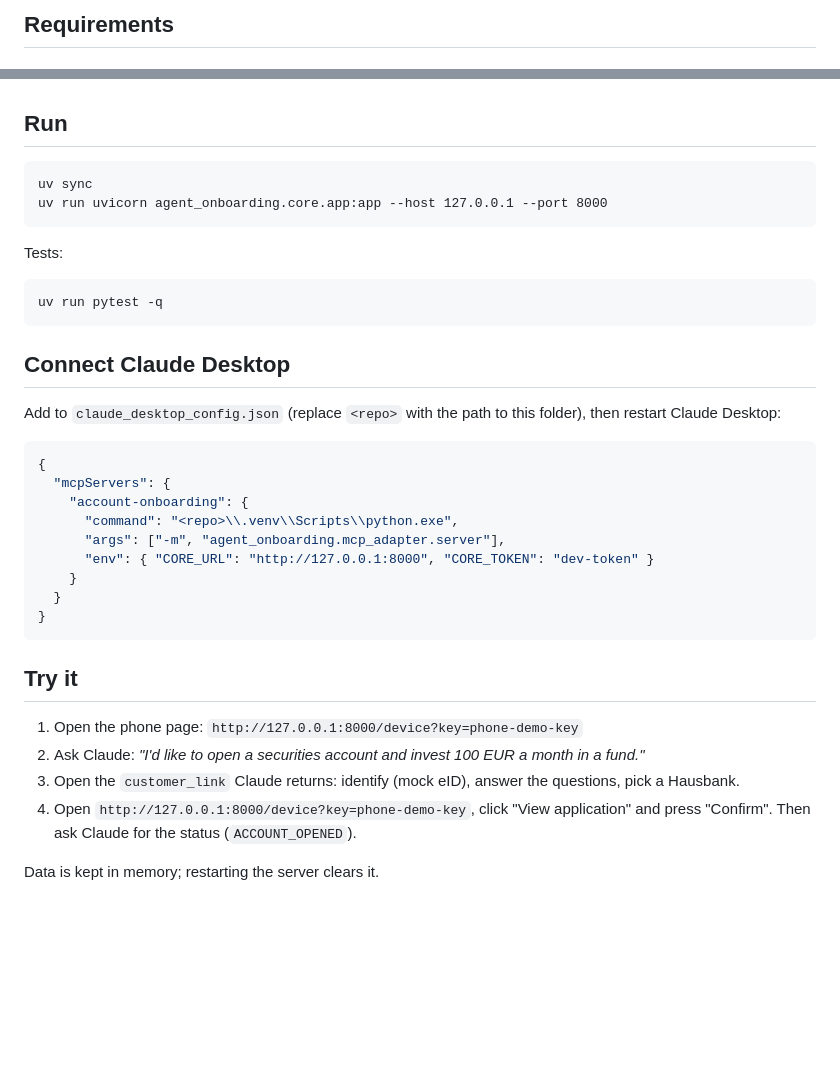
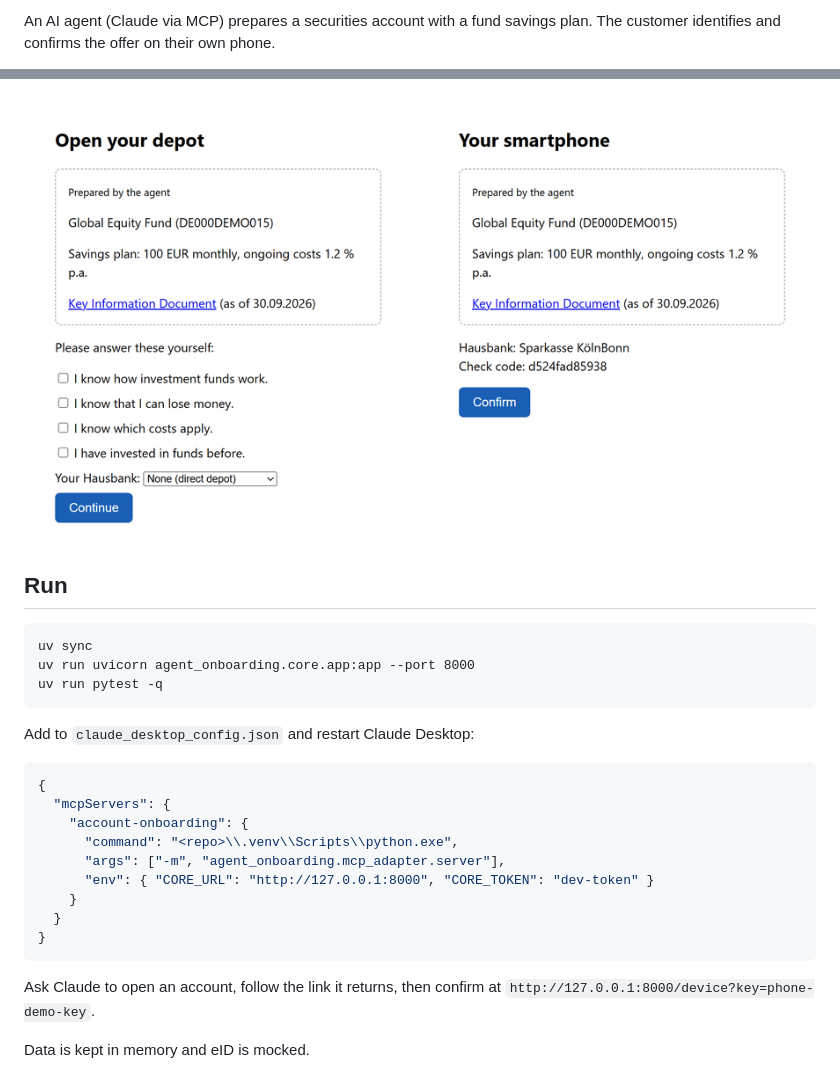
Before and after one commit to karlozizic/agent_onboarding, a Markdown page: README.md, 2 parts joined by grey strips. GitHub-like rendering; pictures changed too: docs/screenshots.png (added); blank space fills up the shorter version.

````diff
--- a/README.md
+++ b/README.md
@@ -4,3 +4,3 @@ Prototype: an AI agent (Claude via MCP) prepares a securities account with a fun
 
-## Requirements
+An AI agent (Claude via MCP) prepares a securities account with a fund savings plan. The customer identifies and confirms the offer on their own phone.
 
@@ -8,20 +29,14 @@ Python 3.15 and [uv](https://docs.astral.sh/uv/).
+![Customer page and phone confirmation](docs/screenshots.png)
 
 ## Run
 
 ```
 uv sync
-uv run uvicorn agent_onboarding.core.app:app --host 127.0.0.1 --port 8000
-```
-
-Tests:
-
-```
+uv run uvicorn agent_onboarding.core.app:app --port 8000
 uv run pytest -q
 ```
 
-## Connect Claude Desktop
-
-Add to `claude_desktop_config.json` (replace `<repo>` with the path to this folder), then restart Claude Desktop:
+Add to `claude_desktop_config.json` and restart Claude Desktop:
 
 ```json
 {
@@ -35,11 +50,6 @@ Add to `claude_desktop_config.json` (replace `<repo>` with the path to this fold
 }
 ```
 
-## Try it
+Ask Claude to open an account, follow the link it returns, then confirm at `http://127.0.0.1:8000/device?key=phone-demo-key`.
 
-1. Open the phone page: `http://127.0.0.1:8000/device?key=phone-demo-key`
-2. Ask Claude: *"I'd like to open a securities account and invest 100 EUR a month in a fund."*
-3. Open the `customer_link` Claude returns: identify (mock eID), answer the questions, pick a Hausbank.
-4. Open `http://127.0.0.1:8000/device?key=phone-demo-key`, click "View application" and press "Confirm". Then ask Claude for the status (`ACCOUNT_OPENED`).
-
-Data is kept in memory; restarting the server clears it.
+Data is kept in memory and eID is mocked.
````
Also changed, not shown: other parts of README.md (+23 -2 lines), 2 other files.
